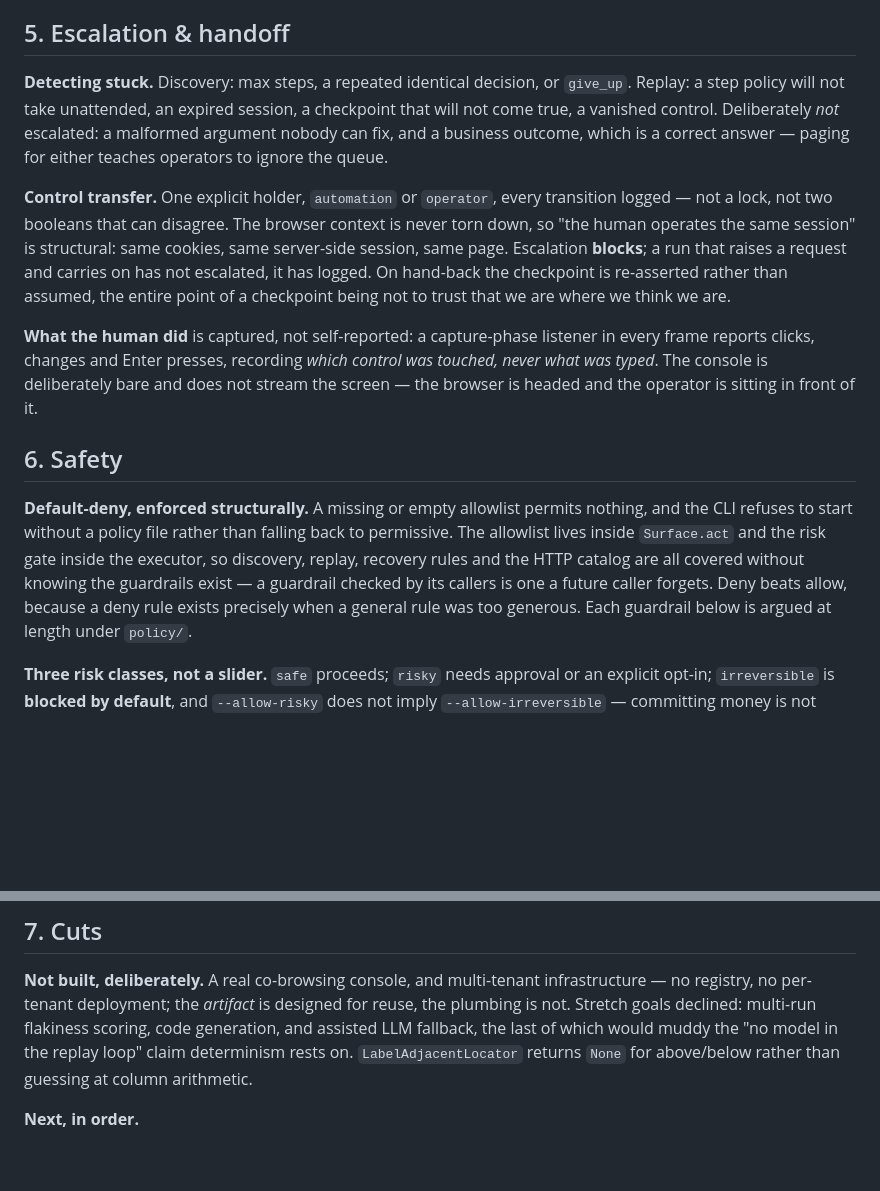
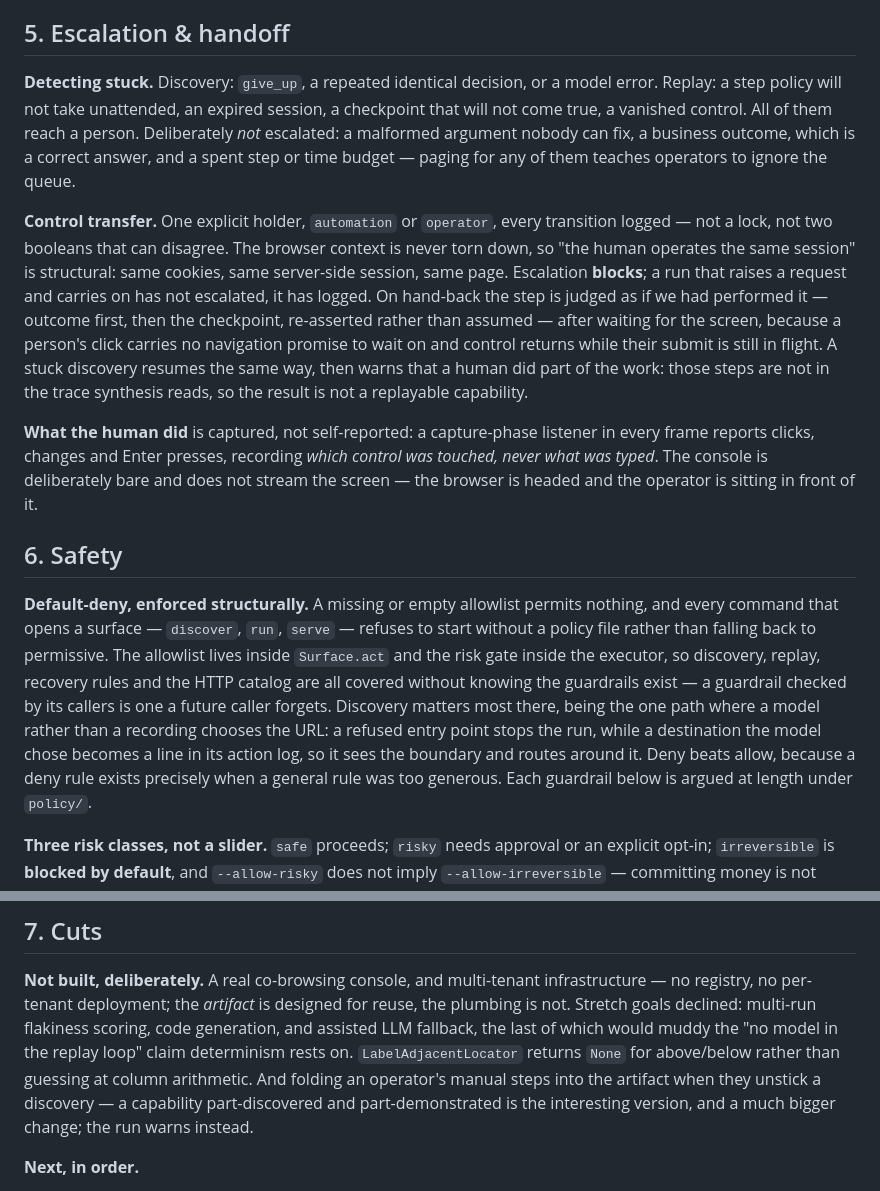
Before and after one commit to KaranKendre11/RePlay, a Markdown page: REPORT.md, 2 parts joined by grey strips. Rendered like a GitHub page; blank space fills up the shorter version.

Commit message:
Bring REPORT §5, §6 and §7 in line with what now ships
Three claims changed status when #29, #30 and #31 landed, and the write-up
should say what is true rather than what was true.

§5 "Detecting stuck" listed discovery's stopping conditions without saying that
any of them reached a person — because none did. All three now do. It also now
names the two cases deliberately left unescalated for the same reason as the
others: nobody can fix a spent step or time budget.

§5 "Control transfer" said the checkpoint is re-asserted on hand-back. That was
true of one escalation branch and false of the other, which skipped verification
entirely. It is now true of both, and the paragraph adds why the screen must be
waited for first: a person's click carries no navigation promise to wait on, so
control can return while their submit is still in flight.

§6 "Default-deny" claimed discovery was covered by the allowlist. It was not —
the discover command built its surface without one, so every check was skipped
on the single path where a model rather than a recording chooses the URL. Now
accurate, and the sentence says why that path is the one that matters.

§7 gains the deliberate cut that came out of #31: an operator's manual steps are
not folded into the artifact when they unstick a discovery.

Net +160 words against the trim in #38. The additions describe behaviour that
did not exist when that trim was made; cutting them to hold a word count would
mean describing a system that no longer exists.

Co-Authored-By: Claude Opus 5 (1M context) <noreply@anthropic.com>

```diff
--- a/REPORT.md
+++ b/REPORT.md
@@ -125,17 +125,21 @@ succeeds at the tiers it was recorded at.
 
 ## 5. Escalation & handoff
 
-**Detecting stuck.** Discovery: max steps, a repeated identical decision, or `give_up`. Replay: a
-step policy will not take unattended, an expired session, a checkpoint that will not come true, a
-vanished control. Deliberately *not* escalated: a malformed argument nobody can fix, and a business
-outcome, which is a correct answer — paging for either teaches operators to ignore the queue.
+**Detecting stuck.** Discovery: `give_up`, a repeated identical decision, or a model error. Replay:
+a step policy will not take unattended, an expired session, a checkpoint that will not come true, a
+vanished control. All of them reach a person. Deliberately *not* escalated: a malformed argument
+nobody can fix, a business outcome, which is a correct answer, and a spent step or time budget —
+paging for any of them teaches operators to ignore the queue.
 
 **Control transfer.** One explicit holder, `automation` or `operator`, every transition logged —
 not a lock, not two booleans that can disagree. The browser context is never torn down, so "the
 human operates the same session" is structural: same cookies, same server-side session, same page.
 Escalation **blocks**; a run that raises a request and carries on has not escalated, it has logged.
-On hand-back the checkpoint is re-asserted rather than assumed, the entire point of a checkpoint
-being not to trust that we are where we think we are.
+On hand-back the step is judged as if we had performed it — outcome first, then the checkpoint,
+re-asserted rather than assumed — after waiting for the screen, because a person's click carries no
+navigation promise to wait on and control returns while their submit is still in flight. A stuck
+discovery resumes the same way, then warns that a human did part of the work: those steps are not
+in the trace synthesis reads, so the result is not a replayable capability.
 
 **What the human did** is captured, not self-reported: a capture-phase listener in every frame
 reports clicks, changes and Enter presses, recording *which control was touched, never what was
@@ -144,11 +148,14 @@ the operator is sitting in front of it.
 
 ## 6. Safety
 
-**Default-deny, enforced structurally.** A missing or empty allowlist permits nothing, and the CLI
-refuses to start without a policy file rather than falling back to permissive. The allowlist lives
-inside `Surface.act` and the risk gate inside the executor, so discovery, replay, recovery rules and
-the HTTP catalog are all covered without knowing the guardrails exist — a guardrail checked by its
-callers is one a future caller forgets. Deny beats allow, because a deny rule exists precisely when
+**Default-deny, enforced structurally.** A missing or empty allowlist permits nothing, and every
+command that opens a surface — `discover`, `run`, `serve` — refuses to start without a policy file
+rather than falling back to permissive. The allowlist lives inside `Surface.act` and the risk gate
+inside the executor, so discovery, replay, recovery rules and the HTTP catalog are all covered
+without knowing the guardrails exist — a guardrail checked by its callers is one a future caller
+forgets. Discovery matters most there, being the one path where a model rather than a recording
+chooses the URL: a refused entry point stops the run, while a destination the model chose becomes a
+line in its action log, so it sees the boundary and routes around it. Deny beats allow, because a deny rule exists precisely when
 a general rule was too generous. Each guardrail below is argued at length under `policy/`.
 
 **Three risk classes, not a slider.** `safe` proceeds; `risky` needs approval or an explicit opt-in;
@@ -177,6 +184,9 @@ registry, no per-tenant deployment; the *artifact* is designed for reuse, the pl
 Stretch goals declined: multi-run flakiness scoring, code generation, and assisted LLM fallback,
 the last of which would muddy the "no model in the replay loop" claim determinism rests on.
 `LabelAdjacentLocator` returns `None` for above/below rather than guessing at column arithmetic.
+And folding an operator's manual steps into the artifact when they unstick a discovery — a
+capability part-discovered and part-demonstrated is the interesting version, and a much bigger
+change; the run warns instead.
 
 **Next, in order.**
 
```
